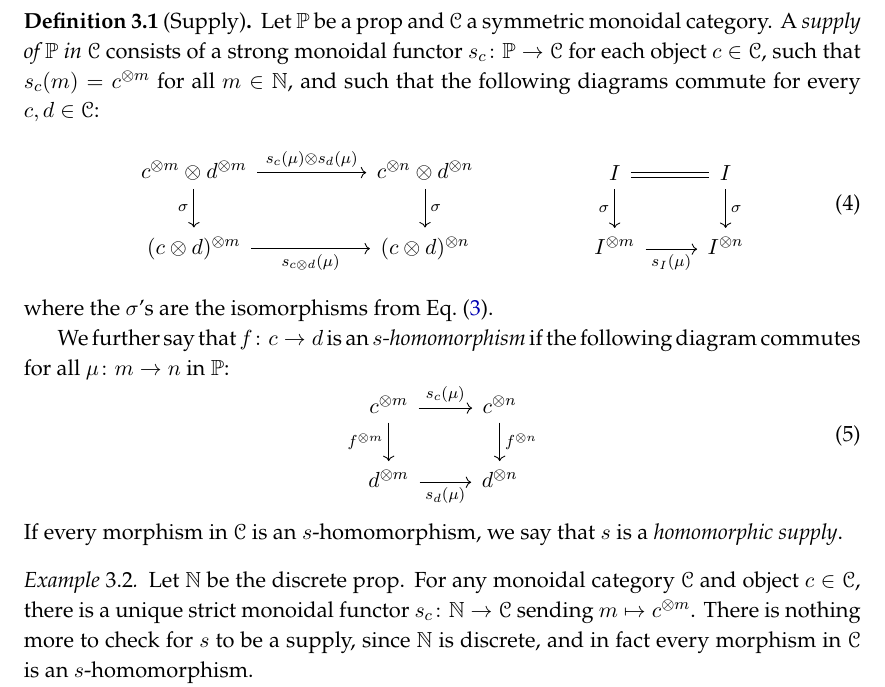
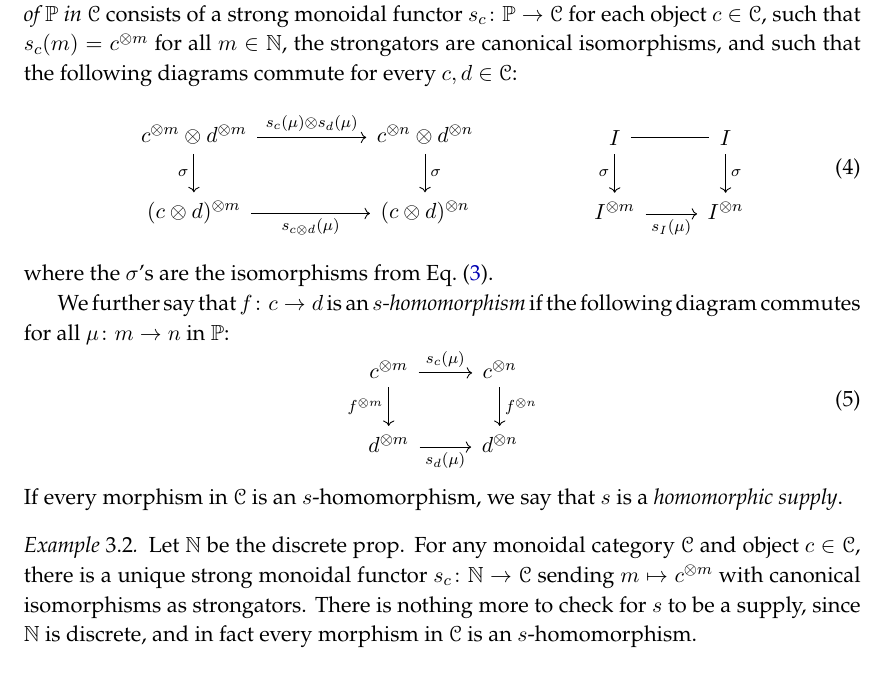
Before and after one commit to Bost/supply, a LaTeX book (supply.tex): part of page 6 of 16, cut at the place of the change, the shorter picture padded with empty space. Compiled offline with pdfLaTeX.

Commit message:
add strongators to def of supply

```diff
--- a/supply.tex
+++ b/supply.tex
@@ -558,7 +555,7 @@ In \cref{sec.supply} we give a definition of supply and some first examples. \cr
 Recall that a prop $\pp$ is a symmetric strict monoidal category whose monoid of objects is $(\nn,0,+)$. We denote its objects by $m$, $n$, etc.
 
 \begin{definition}[Supply]\label{def.supply}
-Let $\pp$ be a prop and $\cat{C}$ a symmetric monoidal category. A \emph{supply of $\pp$ in $\cat{C}$} consists of a strong monoidal functor $s_c\colon\pp\to\cat{C}$ for each object $c\in\cat{C}$, such that $s_c(m)=c\tpow{m}$ for all $m\in\nn$, and such that the following diagrams commute for every $c,d\in\cat{C}$:
+Let $\pp$ be a prop and $\cat{C}$ a symmetric monoidal category. A \emph{supply of $\pp$ in $\cat{C}$} consists of a strong monoidal functor $s_c\colon\pp\to\cat{C}$ for each object $c\in\cat{C}$, such that $s_c(m)=c\tpow{m}$ for all $m\in\nn$, the strongators are canonical isomorphisms, and such that the following diagrams commute for every $c,d\in\cat{C}$:
 \begin{equation}\label{eqn.supply_commute_tensors}
 \begin{tikzcd}[column sep=55pt]
 	c\tpow{m}\otimes d\tpow{m}\ar[r, "s_c(\mu)\otimes s_d(\mu)"]\ar[d, "\sigma"']&
@@ -589,7 +586,7 @@ If every morphism in $\cat{C}$ is an $s$-homomorphism, we say that $s$ is a \emp
 \end{definition}
 
 \begin{example}\label{ex.supply_ids}
-Let $\nn$ be the discrete prop. For any monoidal category $\cat{C}$ and object $c\in\cat{C}$, there is a unique strict monoidal functor $s_c\colon\nn\to\cat{C}$ sending $m\mapsto c\tpow{m}$. There is nothing more to check for $s$ to be a supply, since $\nn$ is discrete, and in fact every morphism in $\cat{C}$ is an $s$-homomorphism.
+Let $\nn$ be the discrete prop. For any monoidal category $\cat{C}$ and object $c\in\cat{C}$, there is a unique strong monoidal functor $s_c\colon\nn\to\cat{C}$ sending $m\mapsto c\tpow{m}$ with canonical isomorphisms as strongators. There is nothing more to check for $s$ to be a supply, since $\nn$ is discrete, and in fact every morphism in $\cat{C}$ is an $s$-homomorphism.
 
 One might say that every symmetric monoidal category $\cat{C}$ \emph{supplies identities}, and every morphism in $\cat{C}$ is a homomorphism for identities.
 \end{example}
```
Also changed, not shown: supply.tex (5 more changed lines).
